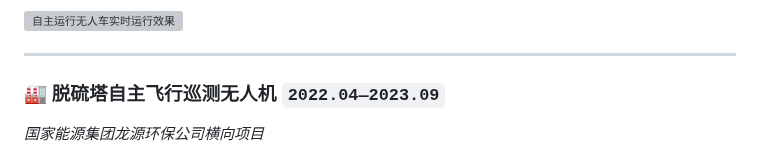
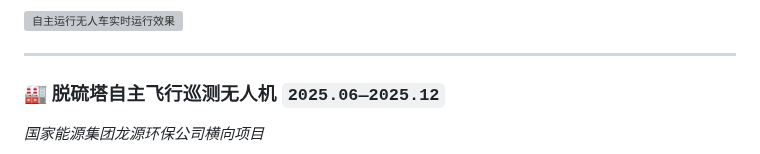
Before and after one commit to Kevin-LI-02/Haojie-Kevin-LI, a Markdown page: README.md, the part around the change. Rendered like a GitHub page; grey boxes are pictures that could not be loaded.

```diff
--- a/README.md
+++ b/README.md
@@ -220,7 +220,7 @@
 
 ---
 
-### 🏭 **脱硫塔自主飞行巡测无人机** `2022.04—2023.09`
+### 🏭 **脱硫塔自主飞行巡测无人机** `2025.06—2025.12`
 *国家能源集团龙源环保公司横向项目*
 
 - **技术栈**：`SLAM` `激光雷达` `路径规划` `无人机`
```
